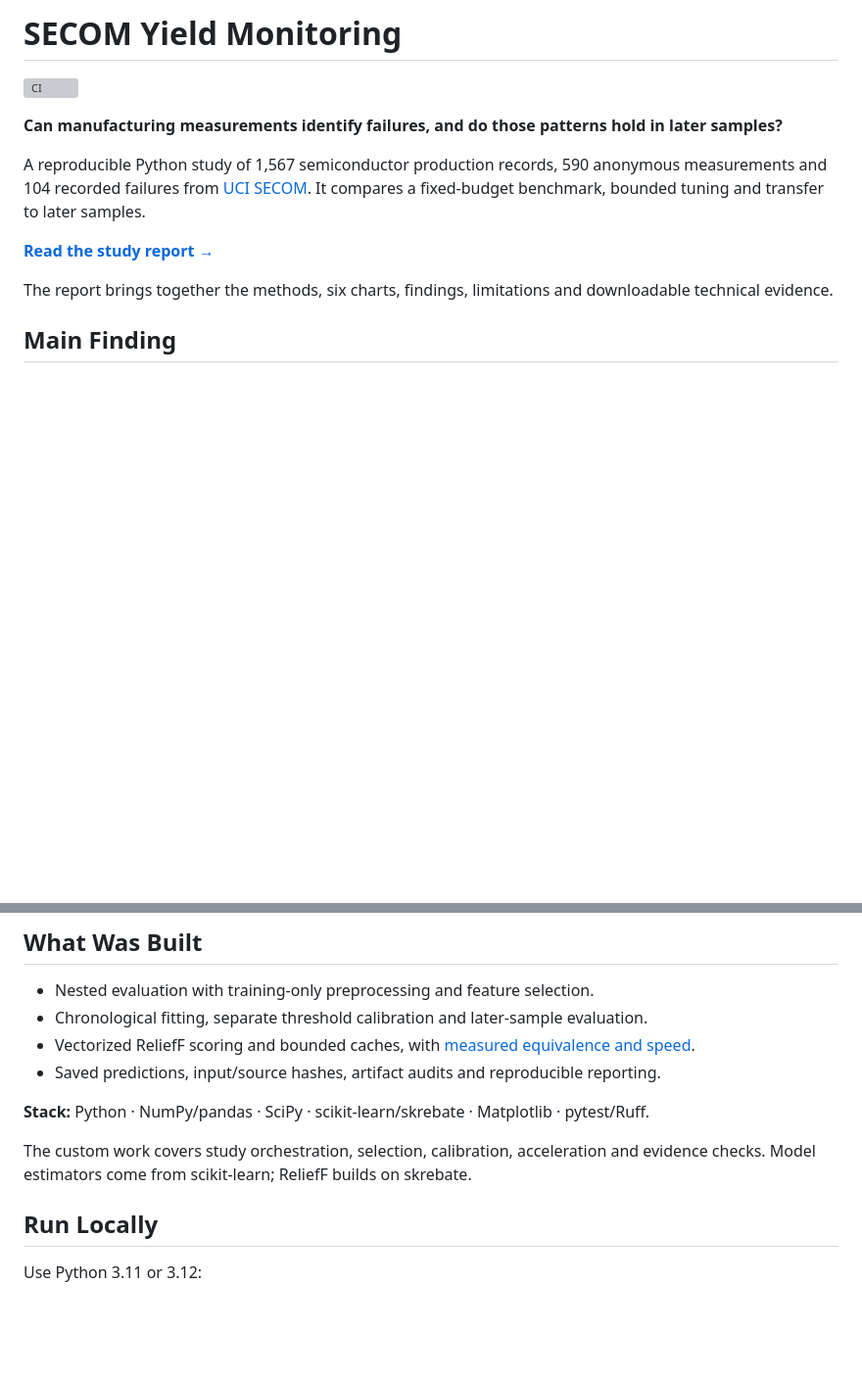
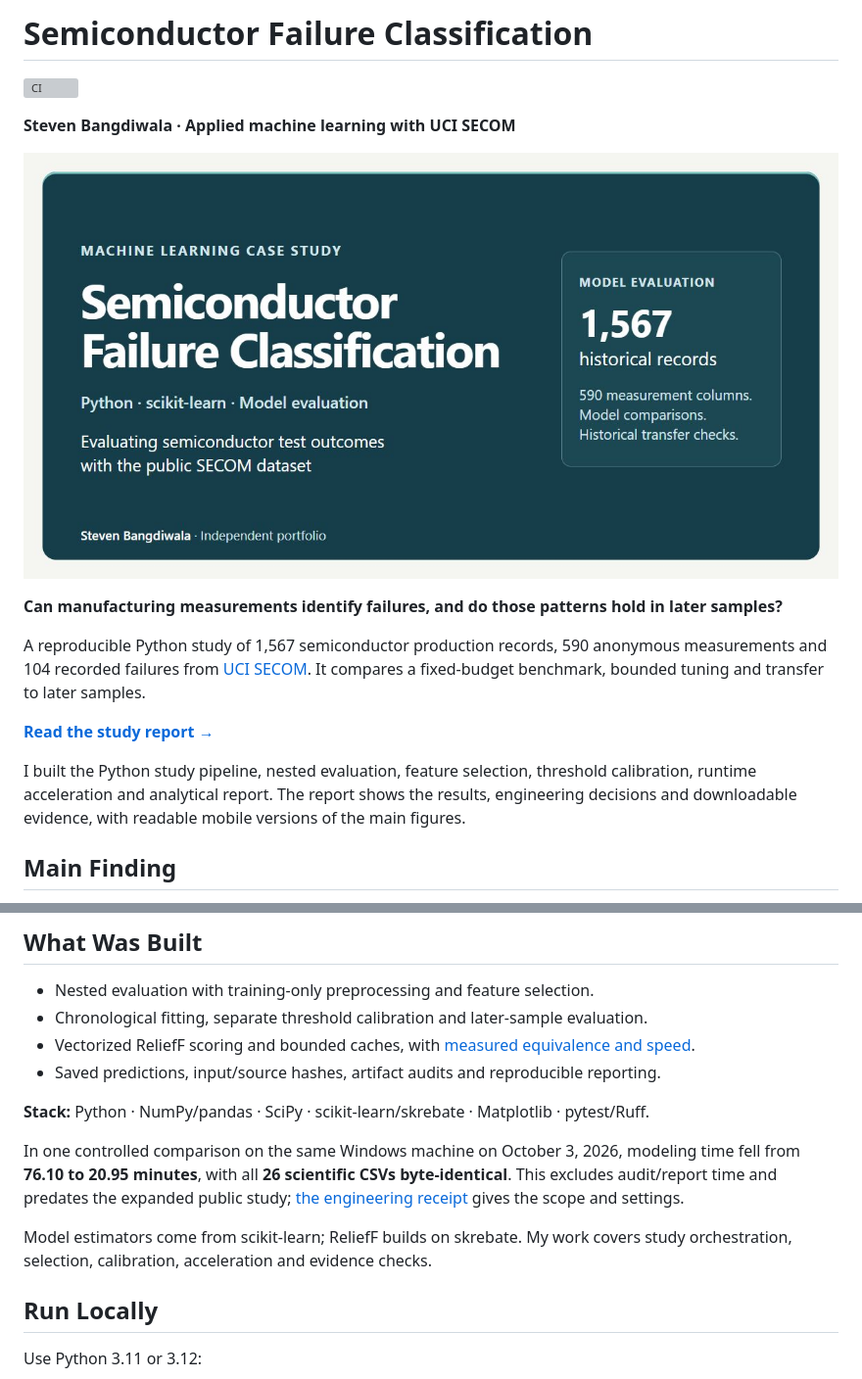
Before and after one commit to stevennitesh/secom-yield-monitoring, a Markdown page: README.md, 2 parts joined by grey strips. Shown: that part at 98% size. Rendered like a GitHub page; pictures changed too: docs/images/featured.jpg (added); blank space fills up the shorter version; grey boxes are pictures that could not be loaded.

Commit message:
Improve SECOM case study and readable portrait charts

```diff
--- a/README.md
+++ b/README.md
@@ -1,6 +1,10 @@
-# SECOM Yield Monitoring
+# Semiconductor Failure Classification
 
 [![CI](https://github.com/stevennitesh/secom-yield-monitoring/actions/workflows/ci.yml/badge.svg)](https://github.com/stevennitesh/secom-yield-monitoring/actions/workflows/ci.yml)
+
+**Steven Bangdiwala · Applied machine learning with UCI SECOM**
+
+[![Semiconductor Failure Classification · study overview](docs/images/featured.jpg)](https://stevennitesh.github.io/secom-yield-monitoring/)
 
 **Can manufacturing measurements identify failures, and do those patterns hold in later samples?**
 
@@ -8,7 +12,7 @@ A reproducible Python study of 1,567 semiconductor production records, 590 anony
 
 **[Read the study report →](https://stevennitesh.github.io/secom-yield-monitoring/)**
 
-The report brings together the methods, six charts, findings, limitations and downloadable technical evidence.
+I built the Python study pipeline, nested evaluation, feature selection, threshold calibration, runtime acceleration and analytical report. The report shows the results, engineering decisions and downloadable evidence, with readable mobile versions of the main figures.
 
 ## Main Finding
 
@@ -31,7 +35,9 @@ Chronological tests showed weak transfer and fragile calibration. The final late
 
 **Stack:** Python · NumPy/pandas · SciPy · scikit-learn/skrebate · Matplotlib · pytest/Ruff.
 
-The custom work covers study orchestration, selection, calibration, acceleration and evidence checks. Model estimators come from scikit-learn; ReliefF builds on skrebate.
+In one controlled comparison on the same Windows machine on October 3, 2026, modeling time fell from **76.10 to 20.95 minutes**, with all **26 scientific CSVs byte-identical**. This excludes audit/report time and predates the expanded public study; [the engineering receipt](docs/performance.md) gives the scope and settings.
+
+Model estimators come from scikit-learn; ReliefF builds on skrebate. My work covers study orchestration, selection, calibration, acceleration and evidence checks.
 
 ## Run Locally
 
```
Also changed, not shown: docs/development.md (+3 -3 lines), docs/results/README.md (+3 -1 lines), docs/results/images/featured.jpg (added), 6 other files.
